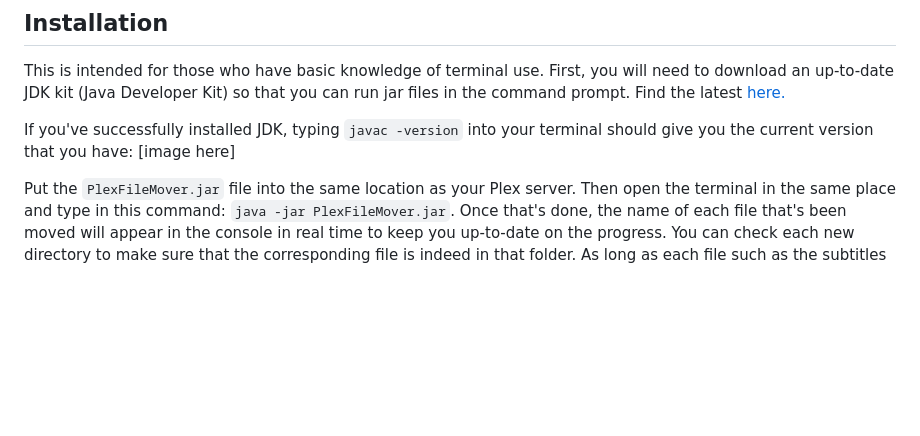
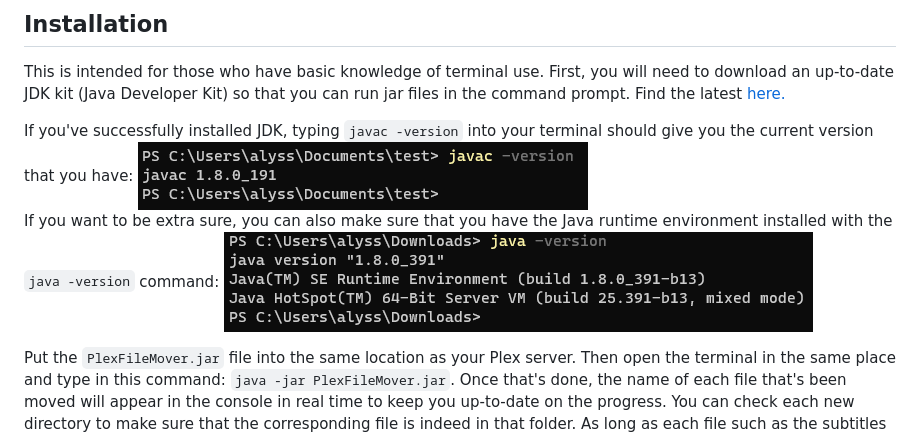
Before and after one commit to alyssarose05/PlexFileMover, a Markdown page: README.md, the part around the change. Rendered like a GitHub page; pictures changed too: Images/java.png (added), Images/javac.png (added); blank space fills up the shorter version.

Commit message:
Added more images

```diff
--- a/README.md
+++ b/README.md
@@ -16,7 +16,9 @@ Note that the `PlexFileMover.jar` file is purposefully left out so that you can
 This is intended for those who have basic knowledge of terminal use. First, you will need to download an up-to-date JDK kit (Java Developer Kit) so that you can run jar files in the command prompt. Find the latest <a href="https://www.oracle.com/java/technologies/downloads/#jdk21-windows">here.</a>
 
 If you've successfully installed JDK, typing `javac -version` into your terminal should give you the current version that you have:
-[image here]<br>
+![](Images/javac.png)<br>
+If you want to be extra sure, you can also make sure that you have the Java runtime environment installed with the `java -version` command:
+![](Images/java.png)<br>
 
 Put the `PlexFileMover.jar` file into the same location as your Plex server. Then open the terminal in the same place and type in this command: `java -jar PlexFileMover.jar`. Once that's done, the name of each file that's been moved will appear in the console in real time to keep you up-to-date on the progress. You can check each new directory to make sure that the corresponding file is indeed in that folder. As long as each file such as the subtitles has the same name as its corresponding movie, you should find it all in that folder.
 ![](Images/cmd.png)
```
